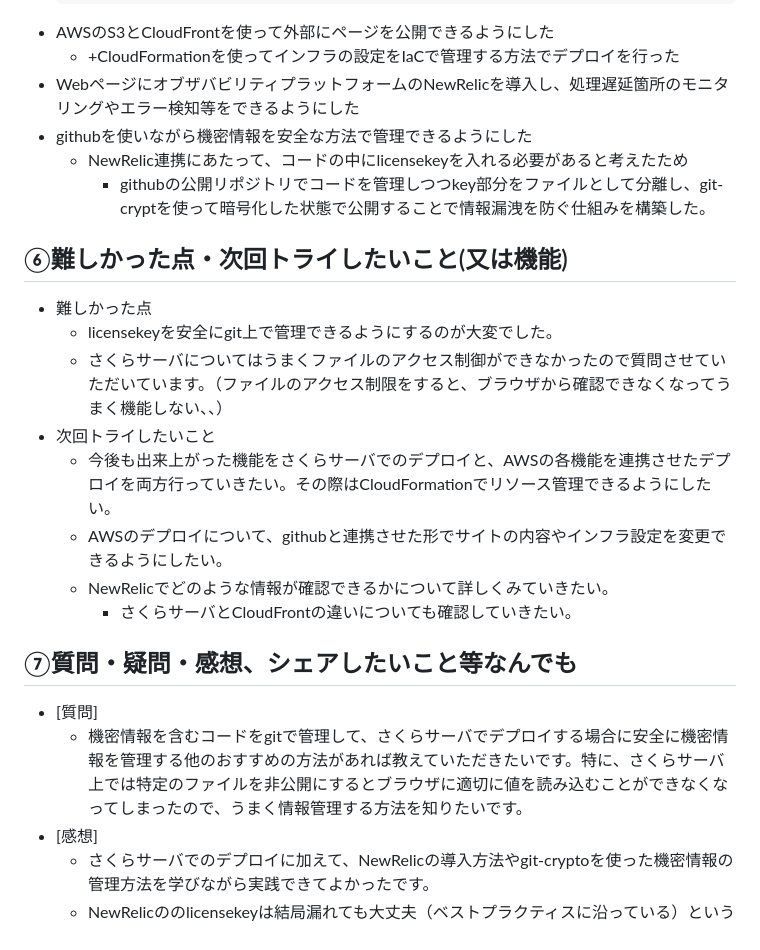
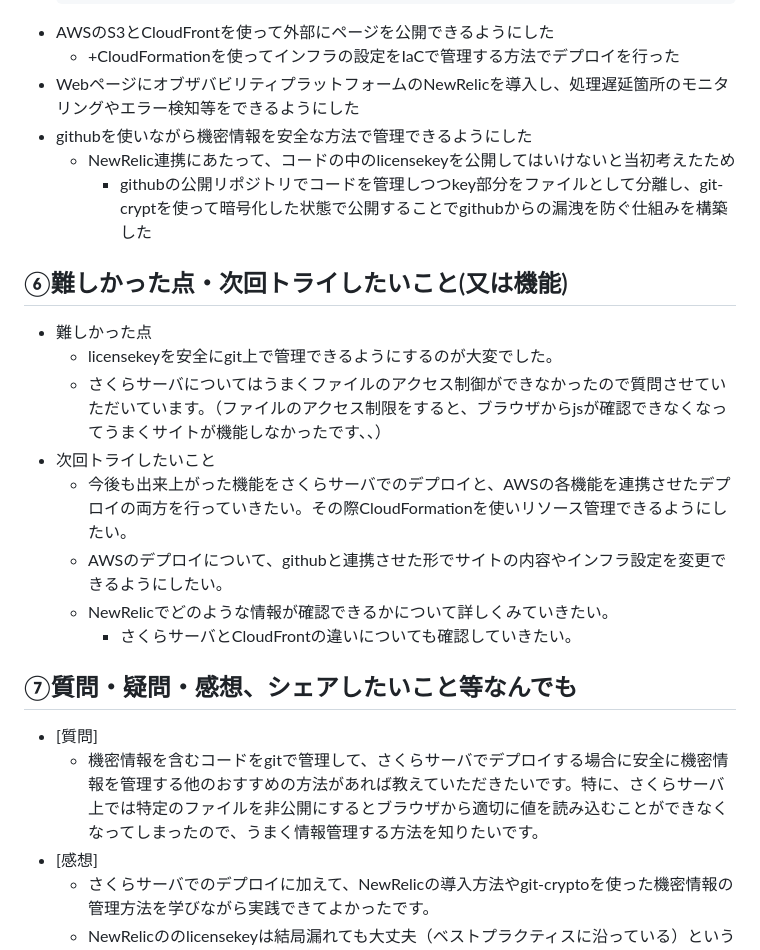
Before and after one commit to tiot07/challenge-project-github-handson, a Markdown page: README.md, the part around the change. GitHub-like rendering.

Commit message:
軽微な修正

```diff
--- a/README.md
+++ b/README.md
@@ -29,15 +29,15 @@
     - +CloudFormationを使ってインフラの設定をIaCで管理する方法でデプロイを行った
 - WebページにオブザバビリティプラットフォームのNewRelicを導入し、処理遅延箇所のモニタリングやエラー検知等をできるようにした
 - githubを使いながら機密情報を安全な方法で管理できるようにした
-    - NewRelic連携にあたって、コードの中にlicensekeyを入れる必要があると考えたため
-        - githubの公開リポジトリでコードを管理しつつkey部分をファイルとして分離し、git-cryptを使って暗号化した状態で公開することで情報漏洩を防ぐ仕組みを構築した。
+    - NewRelic連携にあたって、コードの中のlicensekeyを公開してはいけないと当初考えたため
+        - githubの公開リポジトリでコードを管理しつつkey部分をファイルとして分離し、git-cryptを使って暗号化した状態で公開することでgithubからの漏洩を防ぐ仕組みを構築した
 
 ## ⑥難しかった点・次回トライしたいこと(又は機能)
 - 難しかった点
     - licensekeyを安全にgit上で管理できるようにするのが大変でした。
-    - さくらサーバについてはうまくファイルのアクセス制御ができなかったので質問させていただいています。（ファイルのアクセス制限をすると、ブラウザから確認できなくなってうまく機能しない、、）
+    - さくらサーバについてはうまくファイルのアクセス制御ができなかったので質問させていただいています。（ファイルのアクセス制限をすると、ブラウザからjsが確認できなくなってうまくサイトが機能しなかったです、、）
 - 次回トライしたいこと
-    - 今後も出来上がった機能をさくらサーバでのデプロイと、AWSの各機能を連携させたデプロイを両方行っていきたい。その際はCloudFormationでリソース管理できるようにしたい。
+    - 今後も出来上がった機能をさくらサーバでのデプロイと、AWSの各機能を連携させたデプロイの両方を行っていきたい。その際CloudFormationを使いリソース管理できるようにしたい。
     - AWSのデプロイについて、githubと連携させた形でサイトの内容やインフラ設定を変更できるようにしたい。
     - NewRelicでどのような情報が確認できるかについて詳しくみていきたい。
         - さくらサーバとCloudFrontの違いについても確認していきたい。
@@ -45,7 +45,7 @@
 ## ⑦質問・疑問・感想、シェアしたいこと等なんでも
 
 - [質問]
-    - 機密情報を含むコードをgitで管理して、さくらサーバでデプロイする場合に安全に機密情報を管理する他のおすすめの方法があれば教えていただきたいです。特に、さくらサーバ上では特定のファイルを非公開にするとブラウザに適切に値を読み込むことができなくなってしまったので、うまく情報管理する方法を知りたいです。
+    - 機密情報を含むコードをgitで管理して、さくらサーバでデプロイする場合に安全に機密情報を管理する他のおすすめの方法があれば教えていただきたいです。特に、さくらサーバ上では特定のファイルを非公開にするとブラウザから適切に値を読み込むことができなくなってしまったので、うまく情報管理する方法を知りたいです。
 - [感想]
     - さくらサーバでのデプロイに加えて、NewRelicの導入方法やgit-cryptoを使った機密情報の管理方法を学びながら実践できてよかったです。
     - NewRelicののlicensekeyは結局漏れても大丈夫（ベストプラクティスに沿っている）ということを、どのようなリスクがあるか含めNewRelicのエンジニアの方と直接ディスカッションしながら学ぶことができて知見が深まりました。
```
